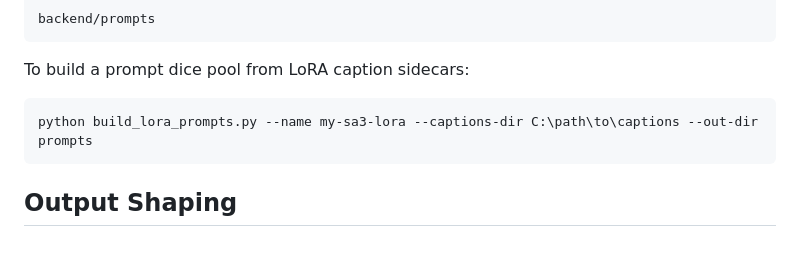
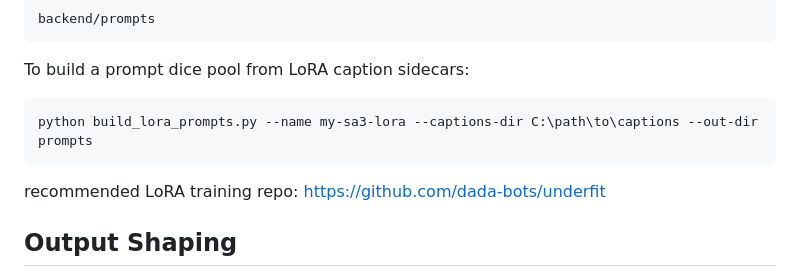
Before and after one commit to betweentwomidnights/sa3-ableton-extension, a Markdown page: backend/README.md, the part around the change. Rendered like a GitHub page; blank space fills up the shorter version.

Commit message:
Add LoRA training repo note

````diff
--- a/backend/README.md
+++ b/backend/README.md
@@ -137,6 +137,8 @@ To build a prompt dice pool from LoRA caption sidecars:
 python build_lora_prompts.py --name my-sa3-lora --captions-dir C:\path\to\captions --out-dir prompts
 ```
 
+recommended LoRA training repo: https://github.com/dada-bots/underfit
+
 ## Output Shaping
 
 The wrapper includes local output-shaping controls that are not part of official upstream SA3. They are useful for DAW workflows, especially hot LoRA outputs:
````
